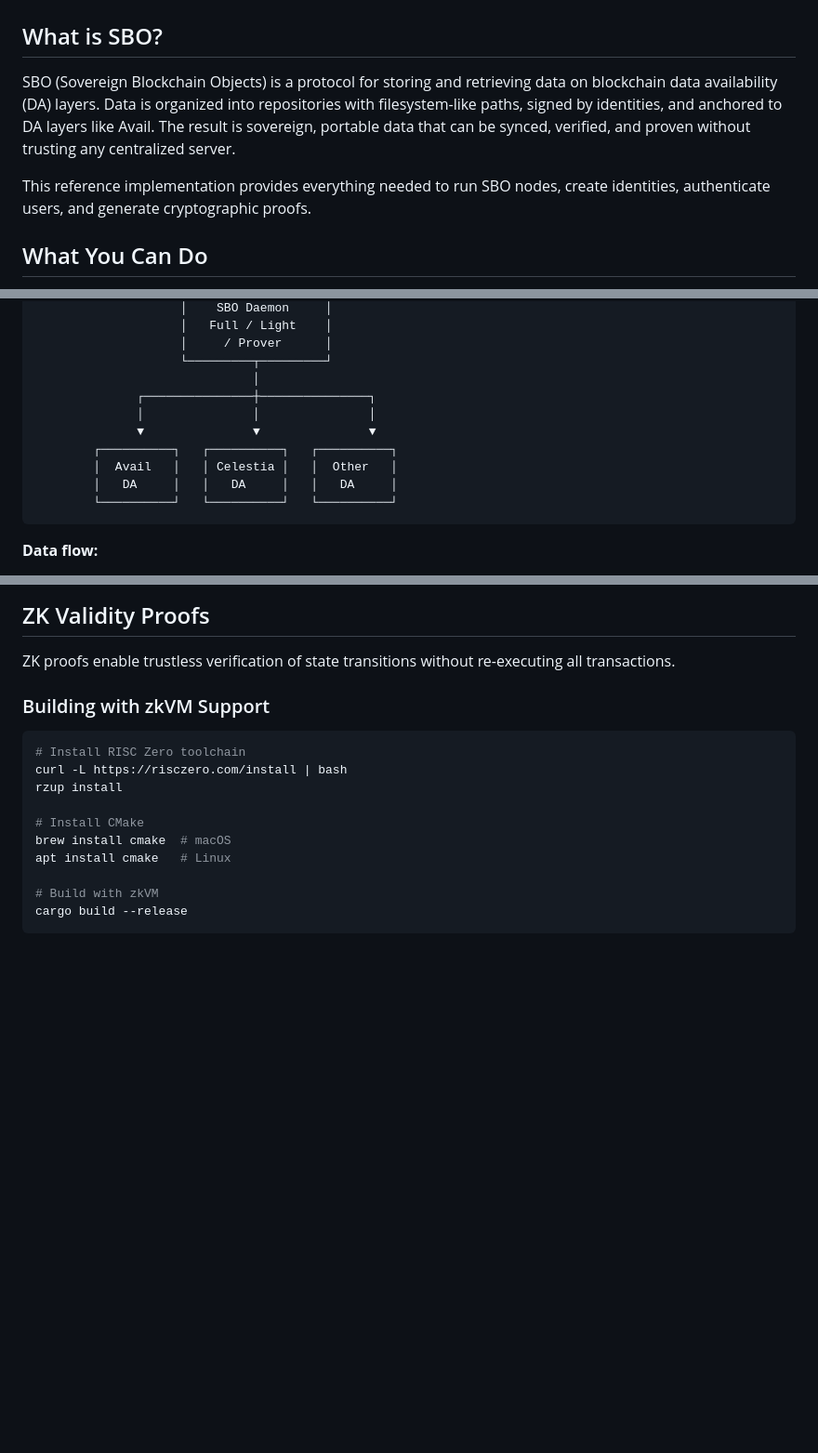
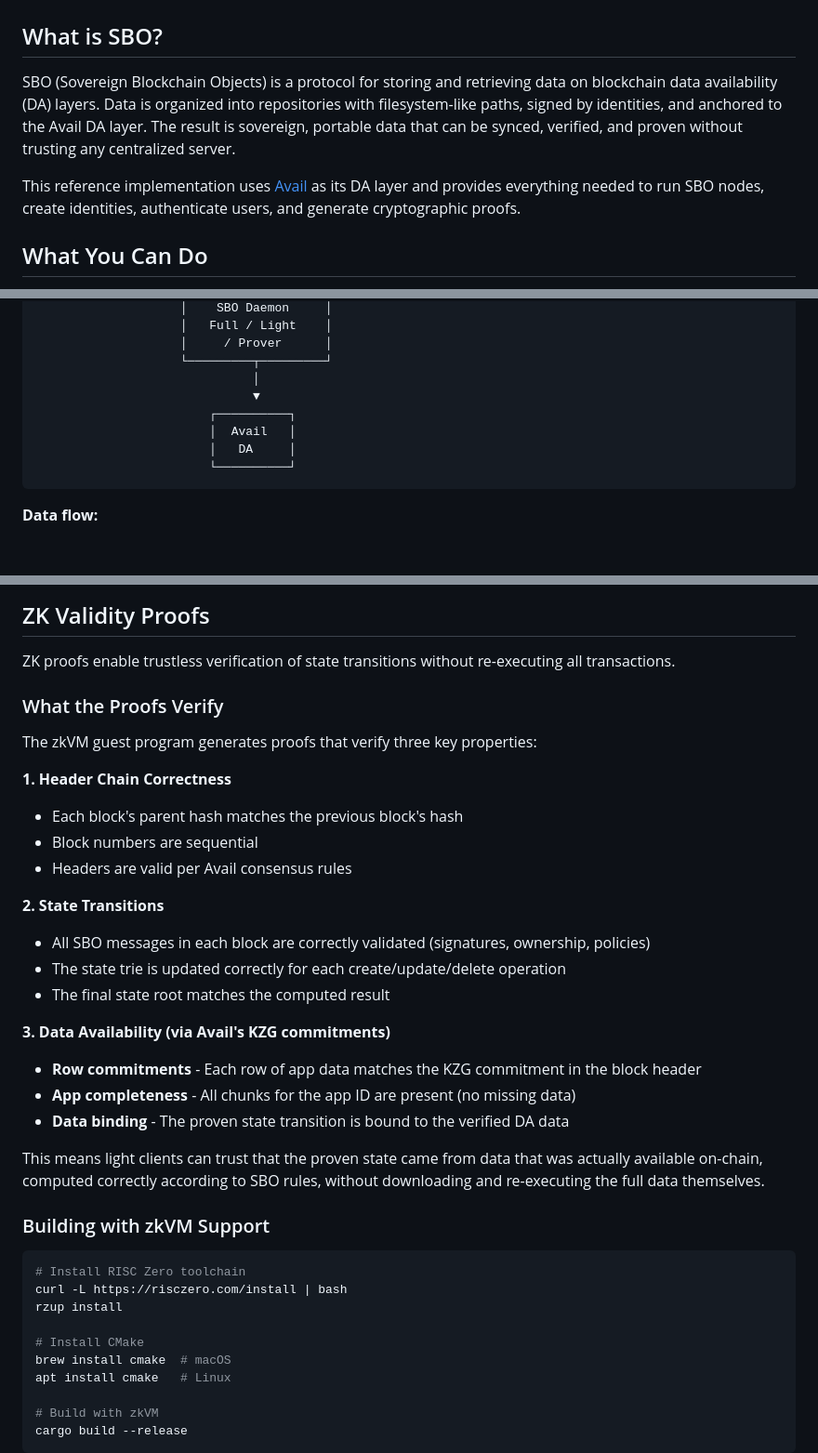
Before and after one commit to vthunder/mingo, a Markdown page: README.md, 3 parts joined by grey strips. Shown at 93% size. Drawn GitHub-style; blank space fills up the shorter version.

Commit message:
docs(readme): clarify Avail-specific implementation and ZK-DA integration
- Update intro to explicitly state this implementation uses Avail DA
- Simplify architecture diagram to show only Avail (remove Celestia/Other)
- Add note in ZK section explaining how proofs rely on Avail's KZG
  commitments for DA guarantees (row commitments, app completeness,
  data binding)

🤖 Generated with [Claude Code](https://claude.ai/code)

Co-Authored-By: Claude <noreply@anthropic.com>

````diff
--- a/README.md
+++ b/README.md
@@ -2,9 +2,9 @@
 
 ## What is SBO?
 
-SBO (Sovereign Blockchain Objects) is a protocol for storing and retrieving data on blockchain data availability (DA) layers. Data is organized into repositories with filesystem-like paths, signed by identities, and anchored to DA layers like Avail. The result is sovereign, portable data that can be synced, verified, and proven without trusting any centralized server.
+SBO (Sovereign Blockchain Objects) is a protocol for storing and retrieving data on blockchain data availability (DA) layers. Data is organized into repositories with filesystem-like paths, signed by identities, and anchored to the Avail DA layer. The result is sovereign, portable data that can be synced, verified, and proven without trusting any centralized server.
 
-This reference implementation provides everything needed to run SBO nodes, create identities, authenticate users, and generate cryptographic proofs.
+This reference implementation uses [Avail](https://www.availproject.org/) as its DA layer and provides everything needed to run SBO nodes, create identities, authenticate users, and generate cryptographic proofs.
 
 ## What You Can Do
 
@@ -297,13 +297,11 @@ See [ZK Validity Proofs](#zk-validity-proofs) for setup details.
                     │     / Prover      │
                     └─────────┬─────────┘
                               │
-              ┌───────────────┼───────────────┐
-              │               │               │
-              ▼               ▼               ▼
-        ┌──────────┐   ┌──────────┐   ┌──────────┐
-        │  Avail   │   │ Celestia │   │  Other   │
-        │   DA     │   │   DA     │   │   DA     │
-        └──────────┘   └──────────┘   └──────────┘
+                              ▼
+                        ┌──────────┐
+                        │  Avail   │
+                        │   DA     │
+                        └──────────┘
 ```
 
 **Data flow:**
@@ -319,6 +317,27 @@ See [ZK Validity Proofs](#zk-validity-proofs) for setup details.
 ## ZK Validity Proofs
 
 ZK proofs enable trustless verification of state transitions without re-executing all transactions.
+
+### What the Proofs Verify
+
+The zkVM guest program generates proofs that verify three key properties:
+
+**1. Header Chain Correctness**
+- Each block's parent hash matches the previous block's hash
+- Block numbers are sequential
+- Headers are valid per Avail consensus rules
+
+**2. State Transitions**
+- All SBO messages in each block are correctly validated (signatures, ownership, policies)
+- The state trie is updated correctly for each create/update/delete operation
+- The final state root matches the computed result
+
+**3. Data Availability (via Avail's KZG commitments)**
+- **Row commitments** - Each row of app data matches the KZG commitment in the block header
+- **App completeness** - All chunks for the app ID are present (no missing data)
+- **Data binding** - The proven state transition is bound to the verified DA data
+
+This means light clients can trust that the proven state came from data that was actually available on-chain, computed correctly according to SBO rules, without downloading and re-executing the full data themselves.
 
 ### Building with zkVM Support
 
````
